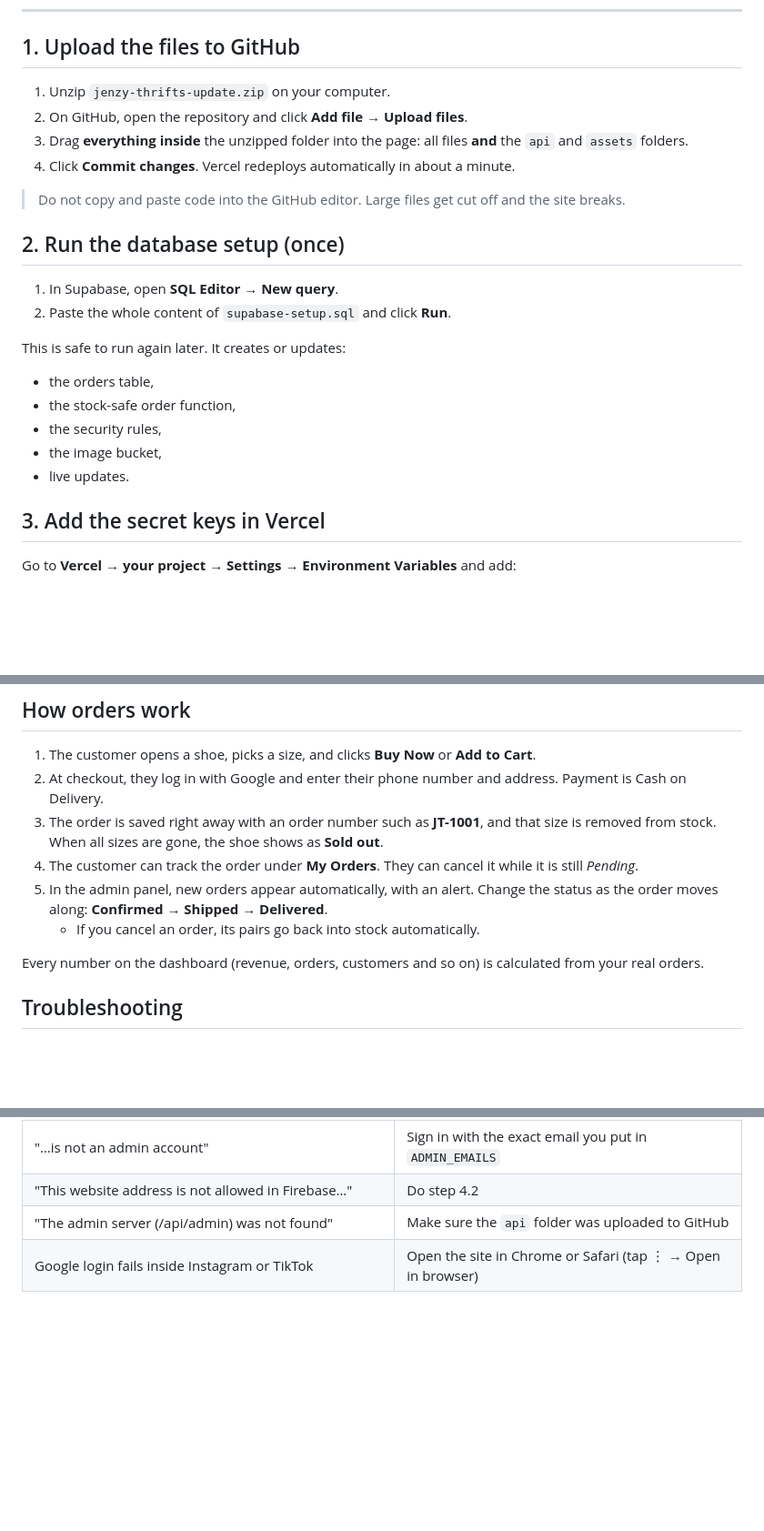
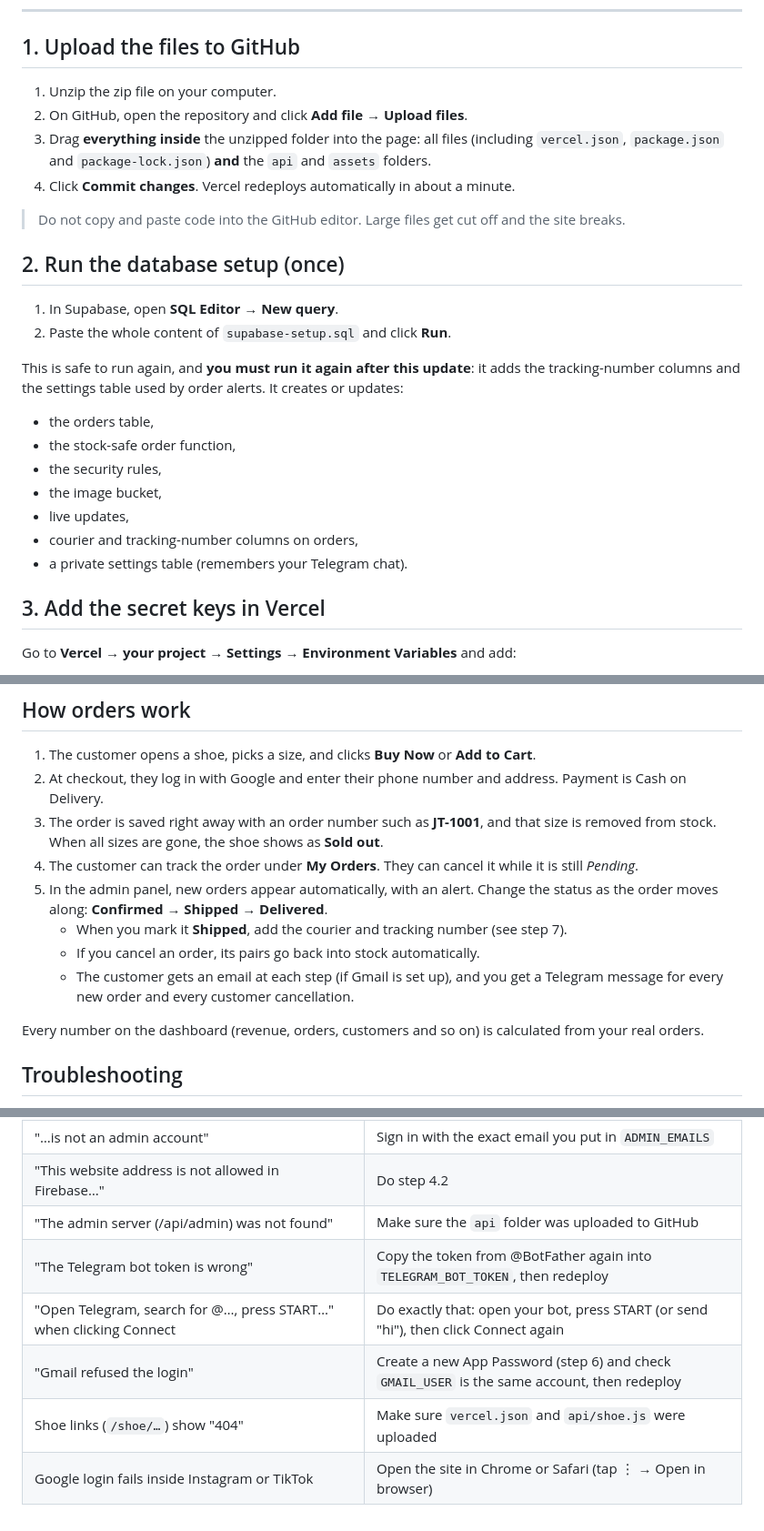
Before and after one commit to navainai0-debug/jenzy-thrifts, a Markdown page: SETUP.md, 3 parts joined by grey strips. Shown at 91% size. Rendered like a GitHub page; blank space fills up the shorter version.

```diff
--- a/SETUP.md
+++ b/SETUP.md
@@ -13,9 +13,9 @@ The admin panel is at **https://jenzy-thrifts.vercel.app/admin.html**. It is **n
 
 ## 1. Upload the files to GitHub
 
-1. Unzip `jenzy-thrifts-update.zip` on your computer.
+1. Unzip the zip file on your computer.
 2. On GitHub, open the repository and click **Add file → Upload files**.
-3. Drag **everything inside** the unzipped folder into the page: all files **and** the `api` and `assets` folders.
+3. Drag **everything inside** the unzipped folder into the page: all files (including `vercel.json`, `package.json` and `package-lock.json`) **and** the `api` and `assets` folders.
 4. Click **Commit changes**. Vercel redeploys automatically in about a minute.
 
 > Do not copy and paste code into the GitHub editor. Large files get cut off and the site breaks.
@@ -25,13 +25,15 @@ The admin panel is at **https://jenzy-thrifts.vercel.app/admin.html**. It is **n
 1. In Supabase, open **SQL Editor → New query**.
 2. Paste the whole content of `supabase-setup.sql` and click **Run**.
 
-This is safe to run again later. It creates or updates:
+This is safe to run again, and **you must run it again after this update**: it adds the tracking-number columns and the settings table used by order alerts. It creates or updates:
 
 - the orders table,
 - the stock-safe order function,
 - the security rules,
 - the image bucket,
-- live updates.
+- live updates,
+- courier and tracking-number columns on orders,
+- a private settings table (remembers your Telegram chat).
 
 ## 3. Add the secret keys in Vercel
 
@@ -86,7 +138,9 @@ Edit `assets/js/config.js` to set these (they show in the contact section and th
 3. The order is saved right away with an order number such as **JT-1001**, and that size is removed from stock. When all sizes are gone, the shoe shows as **Sold out**.
 4. The customer can track the order under **My Orders**. They can cancel it while it is still *Pending*.
 5. In the admin panel, new orders appear automatically, with an alert. Change the status as the order moves along: **Confirmed → Shipped → Delivered**.
+   - When you mark it **Shipped**, add the courier and tracking number (see step 7).
    - If you cancel an order, its pairs go back into stock automatically.
+   - The customer gets an email at each step (if Gmail is set up), and you get a Telegram message for every new order and every customer cancellation.
 
 Every number on the dashboard (revenue, orders, customers and so on) is calculated from your real orders.
 
@@ -99,4 +153,8 @@ Every number on the dashboard (revenue, orders, customers and so on) is calculat
 | "…is not an admin account" | Sign in with the exact email you put in `ADMIN_EMAILS` |
 | "This website address is not allowed in Firebase…" | Do step 4.2 |
 | "The admin server (/api/admin) was not found" | Make sure the `api` folder was uploaded to GitHub |
+| "The Telegram bot token is wrong" | Copy the token from @BotFather again into `TELEGRAM_BOT_TOKEN`, then redeploy |
+| "Open Telegram, search for @…, press START…" when clicking Connect | Do exactly that: open your bot, press START (or send "hi"), then click Connect again |
+| "Gmail refused the login" | Create a new App Password (step 6) and check `GMAIL_USER` is the same account, then redeploy |
+| Shoe links (`/shoe/…`) show "404" | Make sure `vercel.json` and `api/shoe.js` were uploaded |
 | Google login fails inside Instagram or TikTok | Open the site in Chrome or Safari (tap ⋮ → Open in browser) |
```
Also changed, not shown: other parts of SETUP.md (+50 -0 lines).
